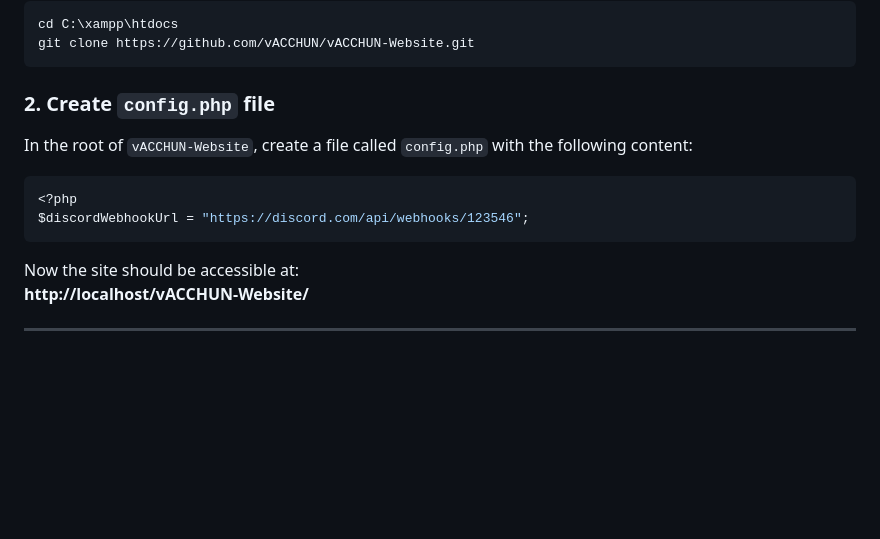
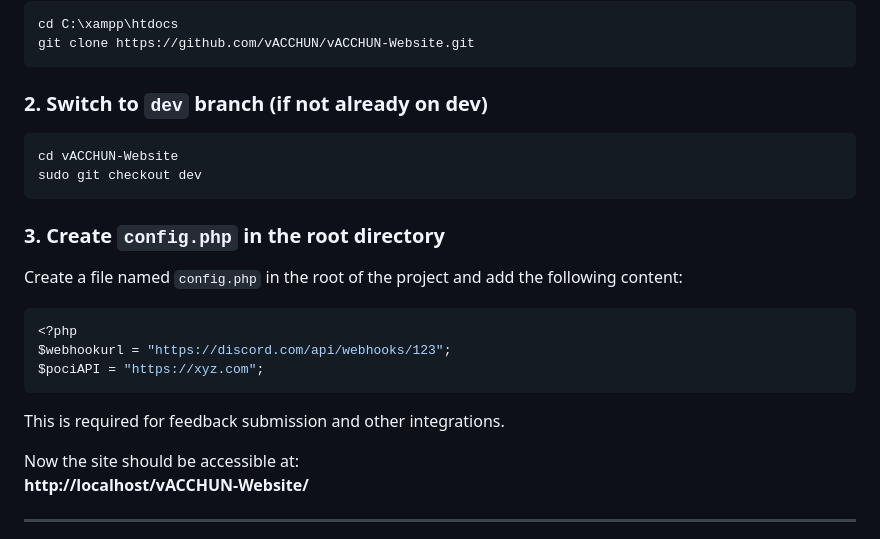
Before and after one commit to vACCHUN/vACCHUN-Website, a Markdown page: README.md, the part around the change. Rendered like a GitHub page; blank space fills up the shorter version.

````diff
--- a/README.md
+++ b/README.md
@@ -71,14 +71,24 @@ cd C:\xampp\htdocs
 git clone https://github.com/vACCHUN/vACCHUN-Website.git
 ```
 
-### 2. Create `config.php` file
+### 2. Switch to `dev` branch (if not already on dev)
 
-In the root of `vACCHUN-Website`, create a file called `config.php` with the following content:
+```bash
+cd vACCHUN-Website
+sudo git checkout dev
+```
+
+### 3. Create `config.php` in the root directory
+
+Create a file named `config.php` in the root of the project and add the following content:
 
 ```php
 <?php
-$discordWebhookUrl = "https://discord.com/api/webhooks/123546";
+$webhookurl = "https://discord.com/api/webhooks/123";
+$pociAPI = "https://xyz.com";
 ```
+
+This is required for feedback submission and other integrations.
 
 Now the site should be accessible at:
 **http://localhost/vACCHUN-Website/**
````
